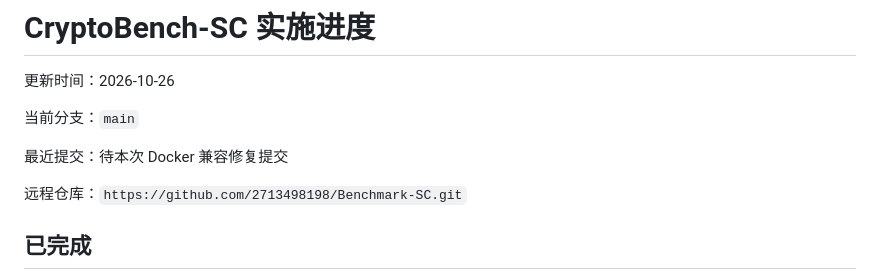
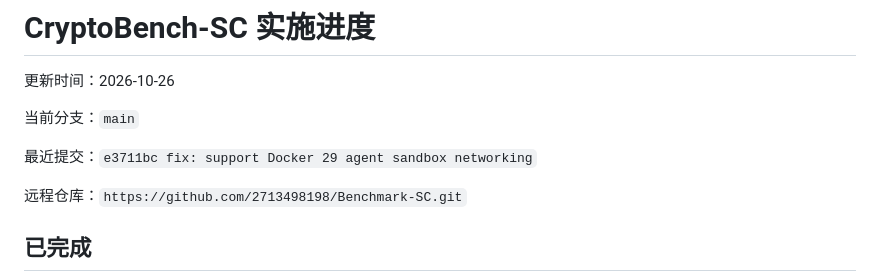
Before and after one commit to 2713498198/Benchmark-SC, a Markdown page: docs/implementation-status.md, the part around the change. Rendered like a GitHub page.

Commit message:
docs: record Docker verification

```diff
--- a/docs/implementation-status.md
+++ b/docs/implementation-status.md
@@ -4,7 +4,7 @@
 
 当前分支：`main`
 
-最近提交：待本次 Docker 兼容修复提交
+最近提交：`e3711bc fix: support Docker 29 agent sandbox networking`
 
 远程仓库：`https://github.com/2713498198/Benchmark-SC.git`
 
```
